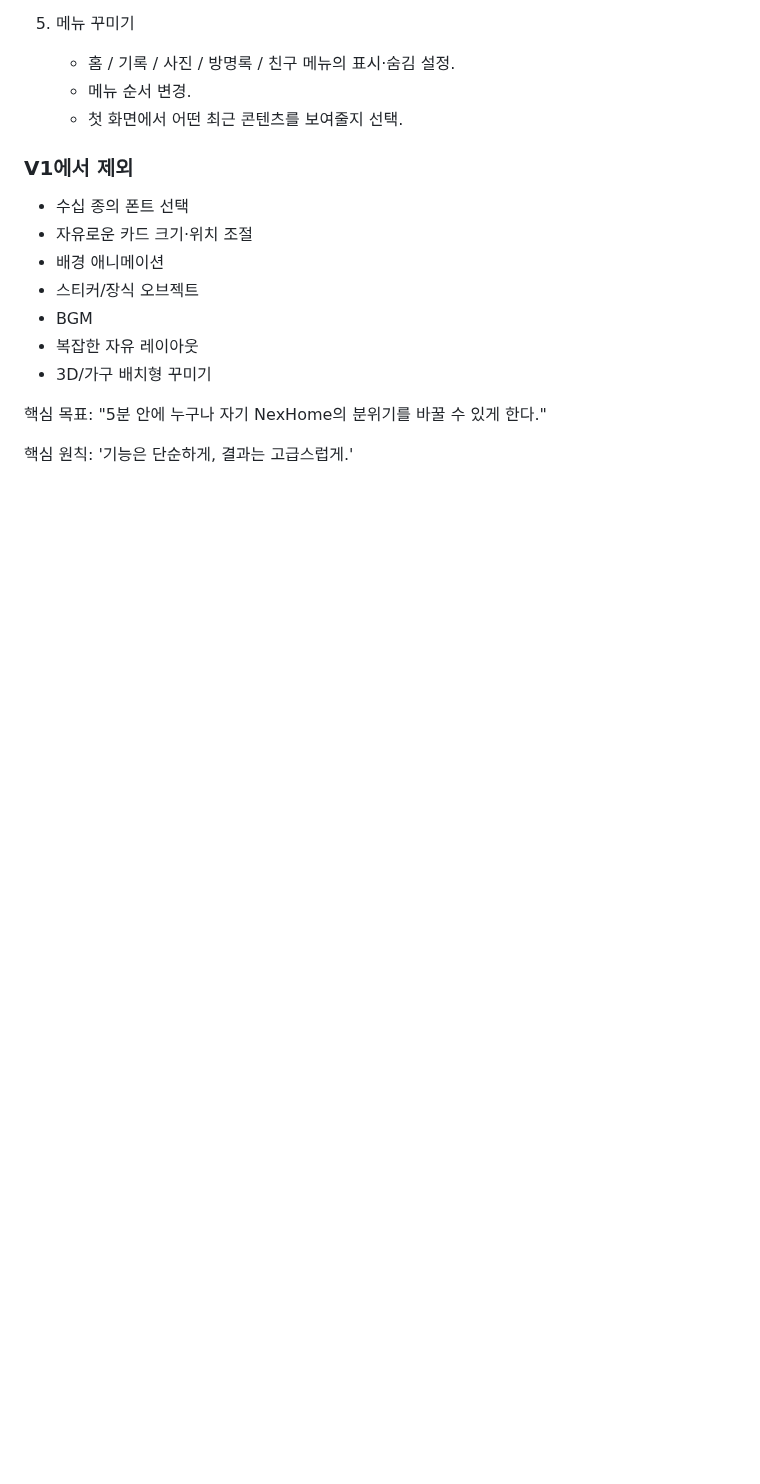
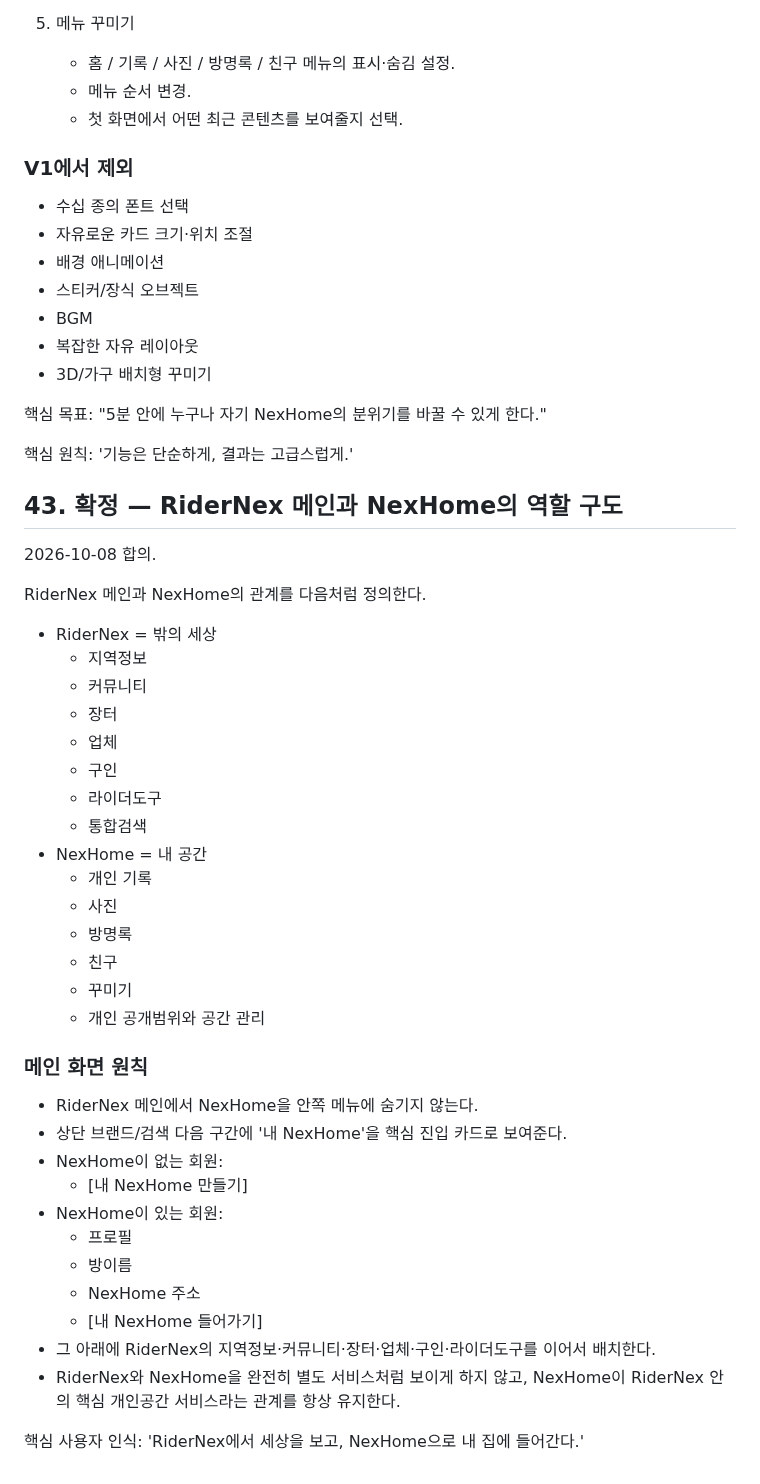
Before and after one commit to sunpeaker1/baedal-jjakkung-download, a Markdown page: NEXHOME_MASTER_PLAN.md, the part around the change. Drawn GitHub-style; blank space fills up the shorter version.

Commit message:
Define RiderNex outside-world and NexHome personal-space structure

```diff
--- a/NEXHOME_MASTER_PLAN.md
+++ b/NEXHOME_MASTER_PLAN.md
@@ -862,3 +862,41 @@ NexHome V1 꾸미기는 사용자가 어렵지 않게 자기 공간의 분위기
 
 핵심 원칙:
 '기능은 단순하게, 결과는 고급스럽게.'
+
+
+## 43. 확정 — RiderNex 메인과 NexHome의 역할 구도
+2026-10-08 합의.
+
+RiderNex 메인과 NexHome의 관계를 다음처럼 정의한다.
+
+- RiderNex = 밖의 세상
+  - 지역정보
+  - 커뮤니티
+  - 장터
+  - 업체
+  - 구인
+  - 라이더도구
+  - 통합검색
+- NexHome = 내 공간
+  - 개인 기록
+  - 사진
+  - 방명록
+  - 친구
+  - 꾸미기
+  - 개인 공개범위와 공간 관리
+
+### 메인 화면 원칙
+- RiderNex 메인에서 NexHome을 안쪽 메뉴에 숨기지 않는다.
+- 상단 브랜드/검색 다음 구간에 '내 NexHome'을 핵심 진입 카드로 보여준다.
+- NexHome이 없는 회원:
+  - [내 NexHome 만들기]
+- NexHome이 있는 회원:
+  - 프로필
+  - 방이름
+  - NexHome 주소
+  - [내 NexHome 들어가기]
+- 그 아래에 RiderNex의 지역정보·커뮤니티·장터·업체·구인·라이더도구를 이어서 배치한다.
+- RiderNex와 NexHome을 완전히 별도 서비스처럼 보이게 하지 않고, NexHome이 RiderNex 안의 핵심 개인공간 서비스라는 관계를 항상 유지한다.
+
+핵심 사용자 인식:
+'RiderNex에서 세상을 보고, NexHome으로 내 집에 들어간다.'
```
